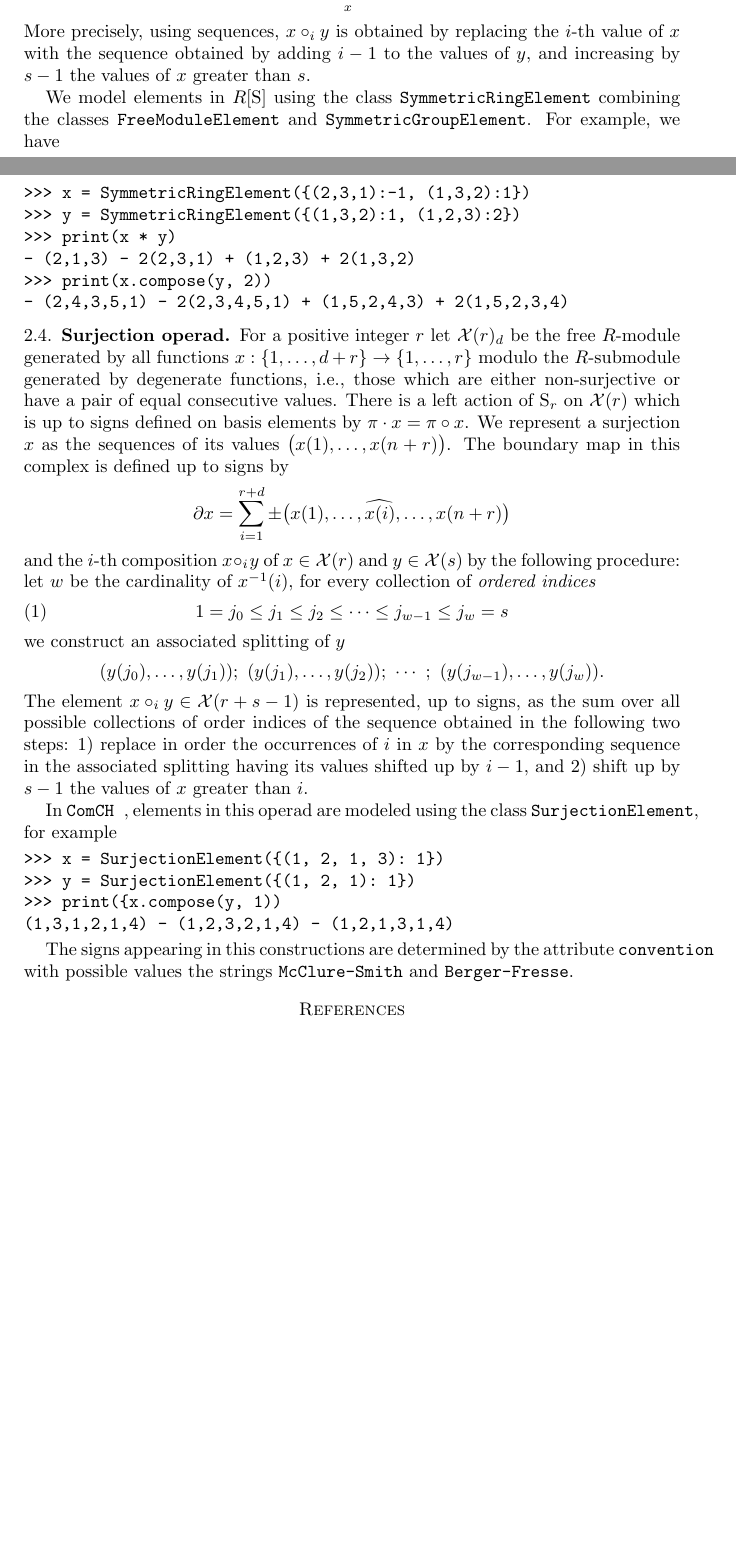
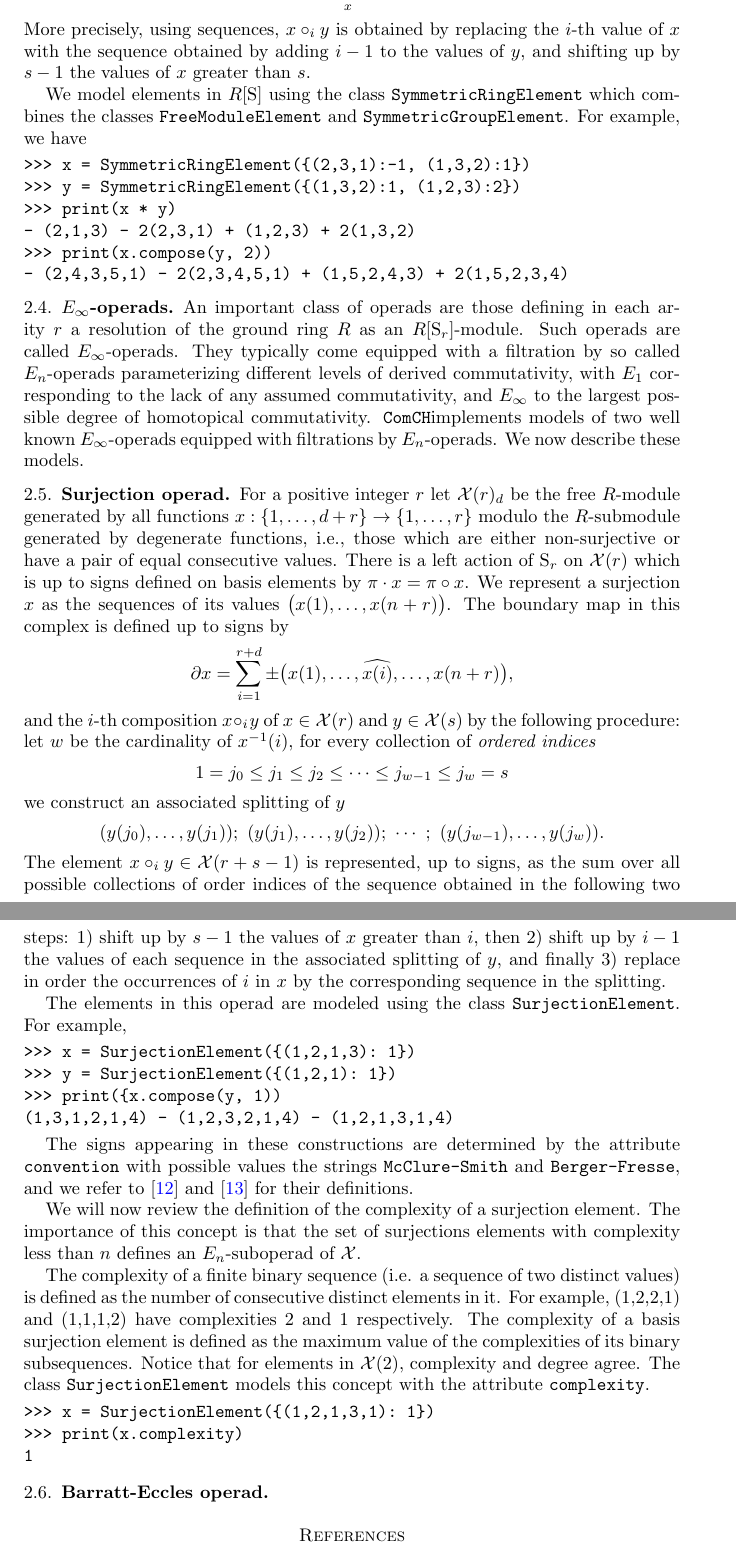
Before and after one commit to ammedmar/comch_paper, a LaTeX paper (main.tex): two parts of pages 2 and 3 of 4 before the commit and two parts of pages 3 and 4 of 5 after it, joined at a grey line, cut at the place of the change, the shorter picture padded with empty space. Compiled offline with pdfLaTeX.

Commit message:
Add complexity to SurjectionElement

```diff
--- a/main.tex
+++ b/main.tex
@@ -72,9 +76,9 @@ Let us consider $R[\S] = \left\{R[\S_r]\right\}_{r \geq 1}$ with $R[\S_r]$ the g
 \begin{equation*}
 \underbrace{1 \cdots (\overbrace{i \cdots i+s-1}^y) \cdots r+s-1}_x.
 \end{equation*}
-More precisely, using sequences, $x \circ_i y$ is obtained by replacing the $i$-th value of $x$ with the sequence obtained by adding $i-1$ to the values of $y$, and increasing by $s-1$ the values of $x$ greater than $s$.
+More precisely, using sequences, $x \circ_i y$ is obtained by replacing the $i$-th value of $x$ with the sequence obtained by adding $i-1$ to the values of $y$, and shifting up by $s-1$ the values of $x$ greater than $s$.
 
-We model elements in $R[\S]$ using the class \texttt{SymmetricRingElement} combining the classes \texttt{FreeModuleElement} and \texttt{SymmetricGroupElement}. For example, we have
+We model elements in $R[\S]$ using the class \texttt{SymmetricRingElement} which combines the classes \texttt{FreeModuleElement} and \texttt{SymmetricGroupElement}. For example, we have
 \begin{verbatim}
 >>> x = SymmetricRingElement({(2,3,1):-1, (1,3,2):1})
 >>> y = SymmetricRingElement({(1,3,2):1, (1,2,3):2})
@@ -84,32 +88,49 @@ We model elements in $R[\S]$ using the class \texttt{SymmetricRingElement} combi
 - (2,4,3,5,1) - 2(2,3,4,5,1) + (1,5,2,4,3) + 2(1,5,2,3,4)
 \end{verbatim}
 
+\subsection{$E_\infty$-operads}
+
+An important class of operads are those defining in each arity $r$ a resolution of the ground ring $R$ as an $R[\S_r]$-module. Such operads are called \mbox{$E_\infty$-operads}. They typically come equipped with a filtration by so called $E_n$-operads parameterizing different levels of derived commutativity, with $E_1$ corresponding to the lack of any assumed commutativity, and $E_\infty$ to the largest possible degree of homotopical commutativity. \comch implements models of two well known $E_\infty$-operads equipped with filtrations by $E_n$-operads. We now describe these models.
+
 \subsection{Surjection operad}
 
 For a positive integer $r$ let $\mathcal X(r)_d$ be the free $R$-module generated by all functions $x : \{1, \dots, d+r\} \to \{1, \dots, r\}$ modulo the $R$-submodule generated by degenerate functions, i.e., those which are either non-surjective or have a pair of equal consecutive values. There is a left action of $\mathrm S_r$ on $\mathcal X(r)$ which is up to signs defined on basis elements by $\pi \cdot x = \pi \circ x$.
 We represent a surjection $x$ as the sequences of its values $\big( x(1), \dots, x(n+r) \big)$. The boundary map in this complex is defined up to signs by
 \begin{equation*}
-\partial x = \sum_{i = 1}^{r+d} \pm \big( x(1), \dots, \widehat{x(i)}, \dots, x(n+r) \big)
+\partial x = \sum_{i = 1}^{r+d} \pm \big( x(1), \dots, \widehat{x(i)}, \dots, x(n+r) \big),
 \end{equation*}
 and the $i$-th composition $x \circ_i y$ of $x \in \mathcal X(r)$ and $y \in \mathcal X(s)$ by the following procedure: let $w$ be the cardinality of $x^{-1}(i)$, for every collection of \textit{ordered indices}
-\begin{equation} \label{eq: indices}
+\begin{equation*}
 1 = j_0 \leq j_1 \leq j_2 \leq \cdots \leq j_{w-1} \leq j_w = s
-\end{equation}
+\end{equation*}
 we construct an associated splitting of $y$
 \begin{equation*}
 (y(j_0), \dots, y(j_1));\ (y(j_1), \dots, y(j_2));\ \cdots \ ;\ (y(j_{w-1}), \dots, y(j_w)).
 \end{equation*}
-The element $x \circ_i y \in \X(r+s-1)$ is represented, up to signs, as the sum over all possible collections of order indices of the sequence obtained in the following two steps: 1) replace in order the occurrences of $i$ in $x$ by the corresponding sequence in the associated splitting having its values shifted up by $i-1$, and 2) shift up by $s-1$ the values of $x$ greater than $i$.
+The element $x \circ_i y \in \X(r+s-1)$ is represented, up to signs, as the sum over all possible collections of order indices of the sequence obtained in the following two steps: 1) shift up by $s-1$ the values of $x$ greater than $i$, then 2) shift up by $i-1$ the values of each sequence in the associated splitting of $y$, and finally 3) replace in order the occurrences of $i$ in $x$ by the corresponding sequence in the splitting.
 
-In \comch, elements in this operad are modeled using the class \texttt{SurjectionElement}, for example
+The elements in this operad are modeled using the class \texttt{SurjectionElement}. For example,
 \begin{verbatim}
->>> x = SurjectionElement({(1, 2, 1, 3): 1})
->>> y = SurjectionElement({(1, 2, 1): 1})
+>>> x = SurjectionElement({(1,2,1,3): 1})
+>>> y = SurjectionElement({(1,2,1): 1})
 >>> print({x.compose(y, 1))
 (1,3,1,2,1,4) - (1,2,3,2,1,4) - (1,2,1,3,1,4)
 \end{verbatim}
 
-The signs appearing in this constructions are determined by the attribute \texttt{convention} with possible values the strings \texttt{McClure-Smith} and \texttt{Berger-Fresse}.
+The signs appearing in these constructions are determined by the attribute \texttt{convention} with possible values the strings \texttt{McClure-Smith} and \texttt{Berger-Fresse}, and we refer to \cite{McClureSmith03} and \cite{BergerFresse04} for their definitions.
+
+We will now review the definition of the complexity of a surjection element. The importance of this concept is that the set of surjections elements with complexity less than $n$ defines an $E_n$-suboperad of $\mathcal X$.
+
+The complexity of a finite binary sequence (i.e. a sequence of two distinct values) is defined as the number of consecutive distinct elements in it. For example, (1,2,2,1) and (1,1,1,2) have complexities 2 and 1 respectively. The complexity of a basis surjection element is defined as the maximum value of the complexities of its binary subsequences. Notice that for elements in $\mathcal X(2)$, complexity and degree agree. The class \texttt{SurjectionElement} models this concept with the attribute \texttt{complexity}.
+
+\begin{verbatim}
+>>> x = SurjectionElement({(1,2,1,3,1): 1})
+>>> print(x.complexity)
+1
+\end{verbatim}
+
+\subsection{Barratt-Eccles operad}
+
 
 \bibliographystyle{ieeetr}
 \bibliography{bibliography}
```
Also changed, not shown: main.tex (20 more changed lines).
